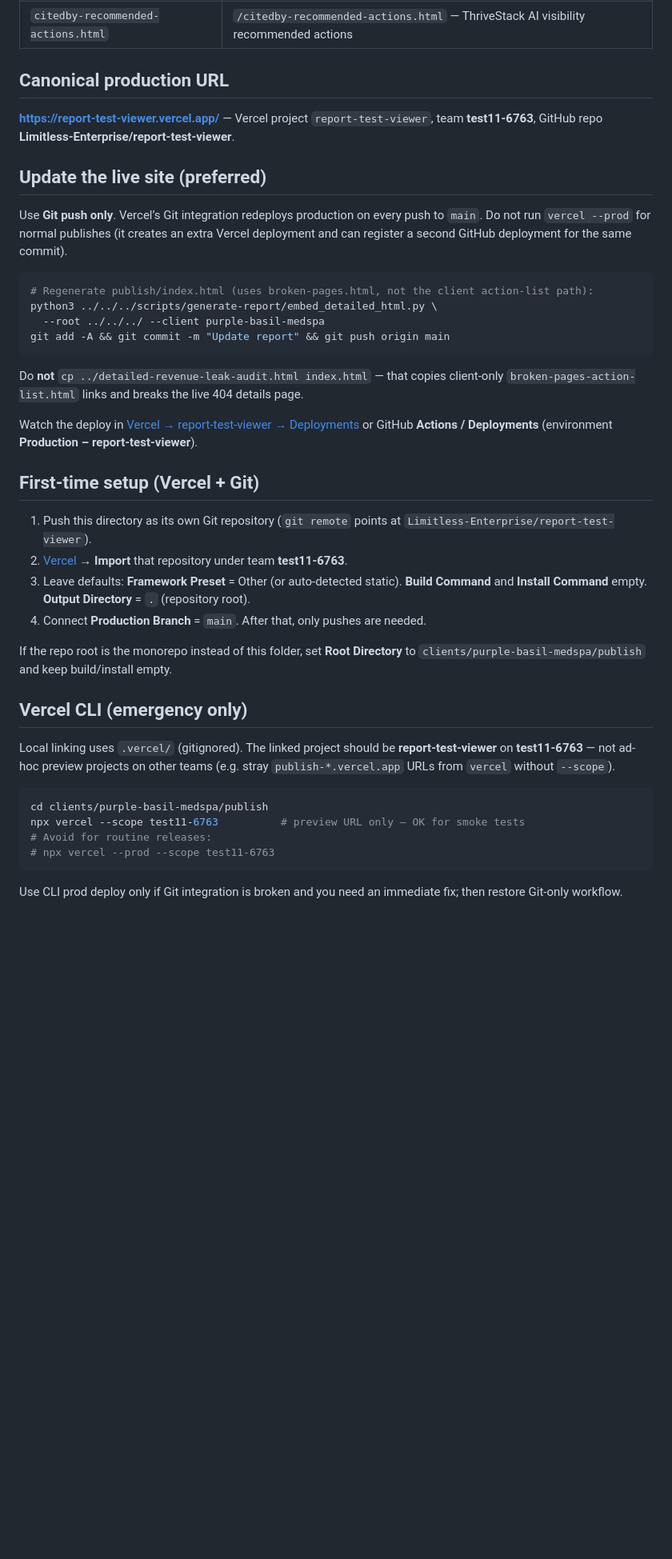
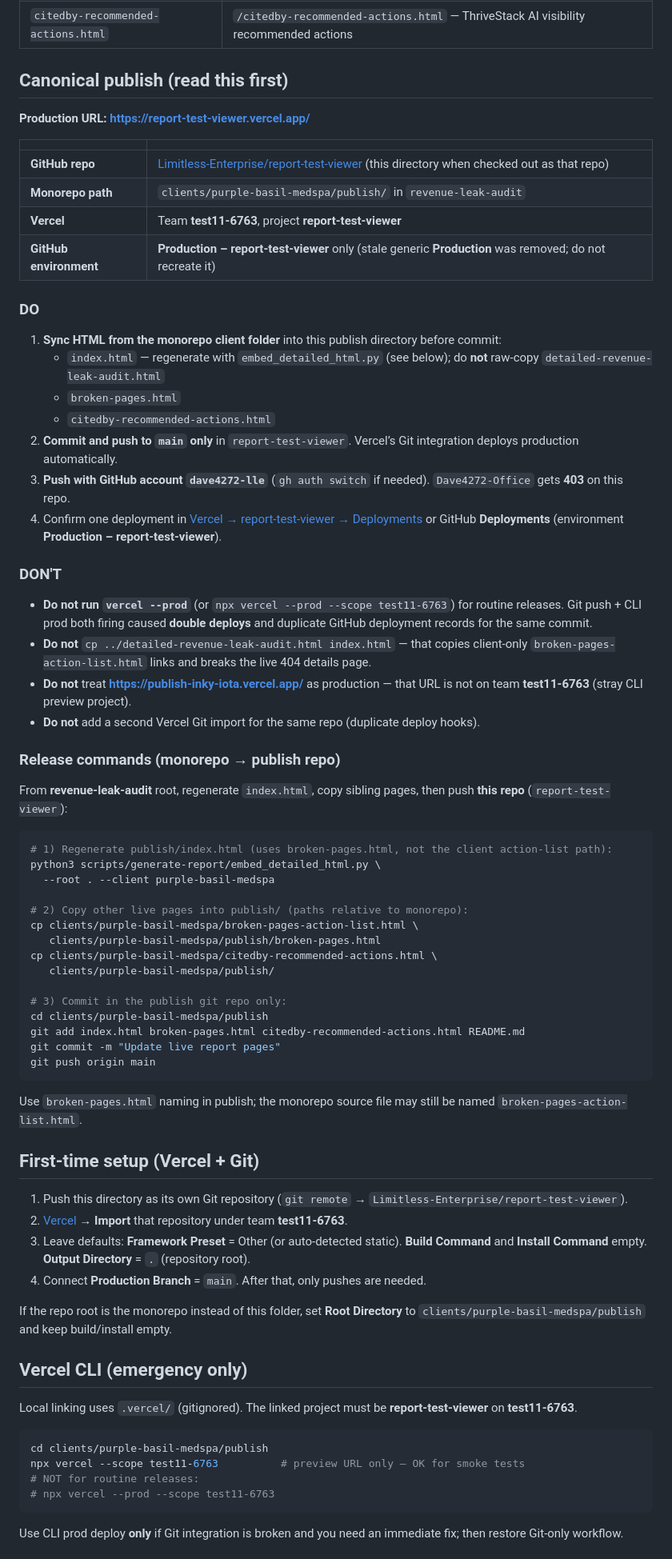
Before and after one commit to Limitless-Enterprise/report-test-viewer, a Markdown page: README.md, the part around one of its changes. Shown at 80% size. Rendered like a GitHub page; blank space fills up the shorter version.

Commit message:
Document canonical Git-only publish workflow.
Clarify DO/DON'T, sync steps, and emergency-only Vercel CLI so operators avoid double deploys from vercel --prod.

Co-authored-by: Cursor <cursoragent@cursor.com>

````diff
--- a/README.md
+++ b/README.md
@@ -8,29 +8,61 @@ Static publish folder for the client report. Deploy on **Vercel** as a static si
 | `broken-pages.html` | `/broken-pages.html` — 3 actionable broken URLs (11 orphan 404s documented separately) |
 | `citedby-recommended-actions.html` | `/citedby-recommended-actions.html` — ThriveStack AI visibility recommended actions |
 
-## Canonical production URL
+## Canonical publish (read this first)
 
-**https://report-test-viewer.vercel.app/** — Vercel project `report-test-viewer`, team **test11-6763**, GitHub repo **Limitless-Enterprise/report-test-viewer**.
+**Production URL:** **https://report-test-viewer.vercel.app/**
 
-## Update the live site (preferred)
+| | |
+|---|---|
+| **GitHub repo** | [Limitless-Enterprise/report-test-viewer](https://github.com/Limitless-Enterprise/report-test-viewer) (this directory when checked out as that repo) |
+| **Monorepo path** | `clients/purple-basil-medspa/publish/` in `revenue-leak-audit` |
+| **Vercel** | Team **test11-6763**, project **report-test-viewer** |
+| **GitHub environment** | **Production – report-test-viewer** only (stale generic **Production** was removed; do not recreate it) |
 
-Use **Git push only**. Vercel’s Git integration redeploys production on every push to `main`. Do not run `vercel --prod` for normal publishes (it creates an extra Vercel deployment and can register a second GitHub deployment for the same commit).
+### DO
+
+1. **Sync HTML from the monorepo client folder** into this publish directory before commit:
+   - `index.html` — regenerate with `embed_detailed_html.py` (see below); do **not** raw-copy `detailed-revenue-leak-audit.html`
+   - `broken-pages.html`
+   - `citedby-recommended-actions.html`
+2. **Commit and push to `main` only** in `report-test-viewer`. Vercel’s Git integration deploys production automatically.
+3. **Push with GitHub account `dave4272-lle`** (`gh auth switch` if needed). `Dave4272-Office` gets **403** on this repo.
+4. Confirm one deployment in [Vercel → report-test-viewer → Deployments](https://vercel.com/test11-6763/report-test-viewer) or GitHub **Deployments** (environment **Production – report-test-viewer**).
+
+### DON'T
+
+- **Do not run `vercel --prod`** (or `npx vercel --prod --scope test11-6763`) for routine releases. Git push + CLI prod both firing caused **double deploys** and duplicate GitHub deployment records for the same commit.
+- **Do not** `cp ../detailed-revenue-leak-audit.html index.html` — that copies client-only `broken-pages-action-list.html` links and breaks the live 404 details page.
+- **Do not** treat **https://publish-inky-iota.vercel.app/** as production — that URL is not on team **test11-6763** (stray CLI preview project).
+- **Do not** add a second Vercel Git import for the same repo (duplicate deploy hooks).
+
+### Release commands (monorepo → publish repo)
+
+From **revenue-leak-audit** root, regenerate `index.html`, copy sibling pages, then push **this repo** (`report-test-viewer`):
 
 ```bash
-# Regenerate publish/index.html (uses broken-pages.html, not the client action-list path):
-python3 ../../../scripts/generate-report/embed_detailed_html.py \
-  --root ../../../ --client purple-basil-medspa
-git add -A && git commit -m "Update report" && git push origin main
+# 1) Regenerate publish/index.html (uses broken-pages.html, not the client action-list path):
+python3 scripts/generate-report/embed_detailed_html.py \
+  --root . --client purple-basil-medspa
+
+# 2) Copy other live pages into publish/ (paths relative to monorepo):
+cp clients/purple-basil-medspa/broken-pages-action-list.html \
+   clients/purple-basil-medspa/publish/broken-pages.html
+cp clients/purple-basil-medspa/citedby-recommended-actions.html \
+   clients/purple-basil-medspa/publish/
+
+# 3) Commit in the publish git repo only:
+cd clients/purple-basil-medspa/publish
+git add index.html broken-pages.html citedby-recommended-actions.html README.md
+git commit -m "Update live report pages"
+git push origin main
 ```
 
-Do **not** `cp ../detailed-revenue-leak-audit.html index.html` — that copies client-only
-`broken-pages-action-list.html` links and breaks the live 404 details page.
-
-Watch the deploy in [Vercel → report-test-viewer → Deployments](https://vercel.com/test11-6763/report-test-viewer) or GitHub **Actions / Deployments** (environment **Production – report-test-viewer**).
+Use `broken-pages.html` naming in publish; the monorepo source file may still be named `broken-pages-action-list.html`.
 
 ## First-time setup (Vercel + Git)
 
-1. Push this directory as its own Git repository (`git remote` points at `Limitless-Enterprise/report-test-viewer`).
+1. Push this directory as its own Git repository (`git remote` → `Limitless-Enterprise/report-test-viewer`).
 2. [Vercel](https://vercel.com/new) → **Import** that repository under team **test11-6763**.
 3. Leave defaults: **Framework Preset** = Other (or auto-detected static). **Build Command** and **Install Command** empty. **Output Directory** = `.` (repository root).
 4. Connect **Production Branch** = `main`. After that, only pushes are needed.
@@ -39,14 +71,14 @@ If the repo root is the monorepo instead of this folder, set **Root Directory**
 
 ## Vercel CLI (emergency only)
 
-Local linking uses `.vercel/` (gitignored). The linked project should be **report-test-viewer** on **test11-6763** — not ad-hoc preview projects on other teams (e.g. stray `publish-*.vercel.app` URLs from `vercel` without `--scope`).
+Local linking uses `.vercel/` (gitignored). The linked project must be **report-test-viewer** on **test11-6763**.
 
 ```bash
 cd clients/purple-basil-medspa/publish
 npx vercel --scope test11-6763          # preview URL only — OK for smoke tests
-# Avoid for routine releases:
+# NOT for routine releases:
 # npx vercel --prod --scope test11-6763
 ```
 
-Use CLI prod deploy only if Git integration is broken and you need an immediate fix; then restore Git-only workflow.
+Use CLI prod deploy **only** if Git integration is broken and you need an immediate fix; then restore Git-only workflow.
 
````
Also changed, not shown: other parts of README.md (+3 -9 lines).
